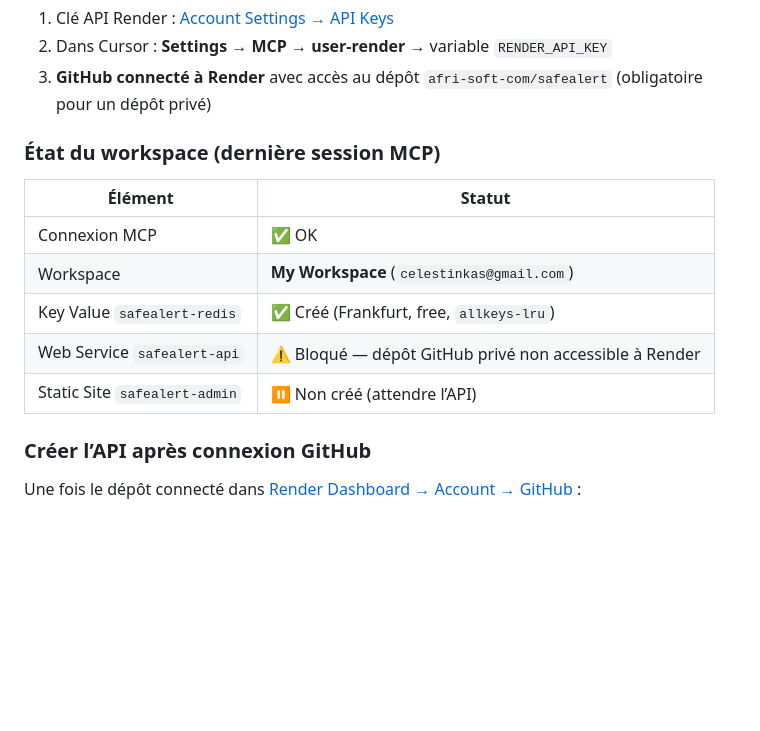
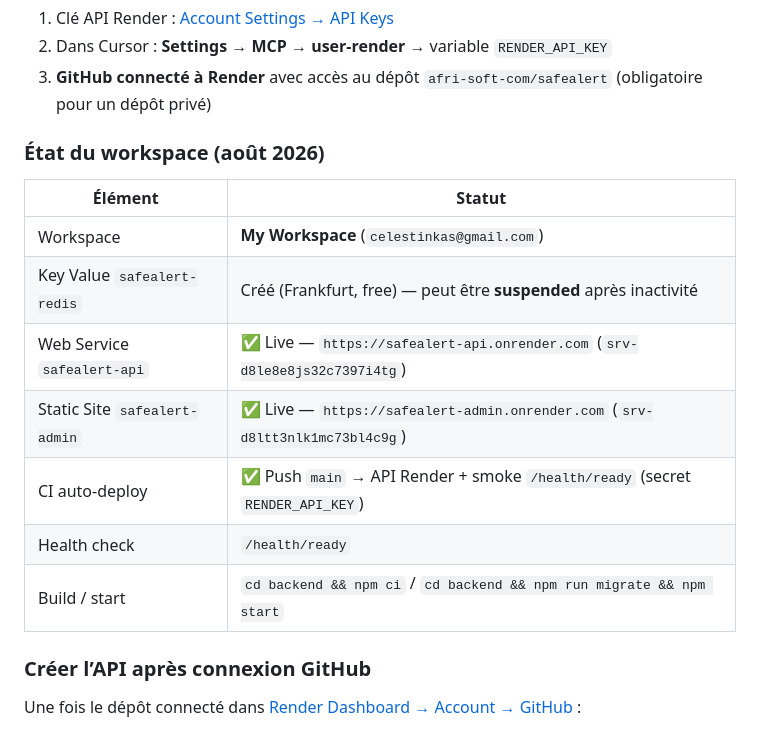
Before and after one commit to afri-soft-com/safealert, a Markdown page: docs/RENDER_DEPLOY.md, the part around the change. Drawn GitHub-style; blank space fills up the shorter version.

Commit message:
docs: update Render live status and CI auto-deploy notes
Co-authored-by: Cursor <cursoragent@cursor.com>

```diff
--- a/docs/RENDER_DEPLOY.md
+++ b/docs/RENDER_DEPLOY.md
@@ -10,15 +10,17 @@ Le serveur MCP `user-render` permet de créer et configurer les services depuis
 2. Dans Cursor : **Settings → MCP → user-render** → variable `RENDER_API_KEY`
 3. **GitHub connecté à Render** avec accès au dépôt `afri-soft-com/safealert` (obligatoire pour un dépôt privé)
 
-### État du workspace (dernière session MCP)
+### État du workspace (août 2026)
 
 | Élément | Statut |
 |---------|--------|
-| Connexion MCP | ✅ OK |
 | Workspace | **My Workspace** (`celestinkas@gmail.com`) |
-| Key Value `safealert-redis` | ✅ Créé (Frankfurt, free, `allkeys-lru`) |
-| Web Service `safealert-api` | ⚠️ Bloqué — dépôt GitHub privé non accessible à Render |
-| Static Site `safealert-admin` | ⏸ Non créé (attendre l’API) |
+| Key Value `safealert-redis` | Créé (Frankfurt, free) — peut être **suspended** après inactivité |
+| Web Service `safealert-api` | ✅ Live — `https://safealert-api.onrender.com` (`srv-d8le8e8js32c7397i4tg`) |
+| Static Site `safealert-admin` | ✅ Live — `https://safealert-admin.onrender.com` (`srv-d8ltt3nlk1mc73bl4c9g`) |
+| CI auto-deploy | ✅ Push `main` → API Render + smoke `/health/ready` (secret `RENDER_API_KEY`) |
+| Health check | `/health/ready` |
+| Build / start | `cd backend && npm ci` / `cd backend && npm run migrate && npm start` |
 
 ### Créer l’API après connexion GitHub
 
```
